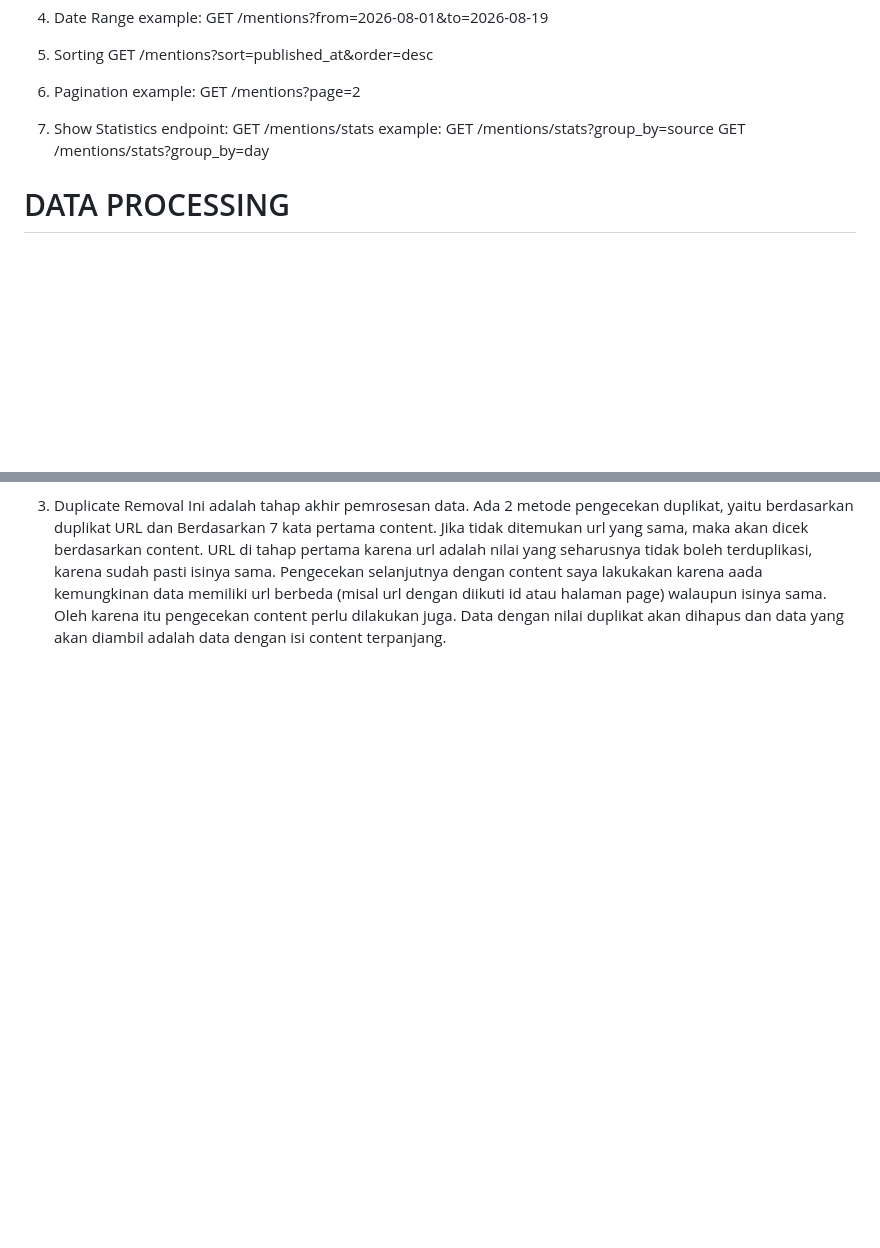
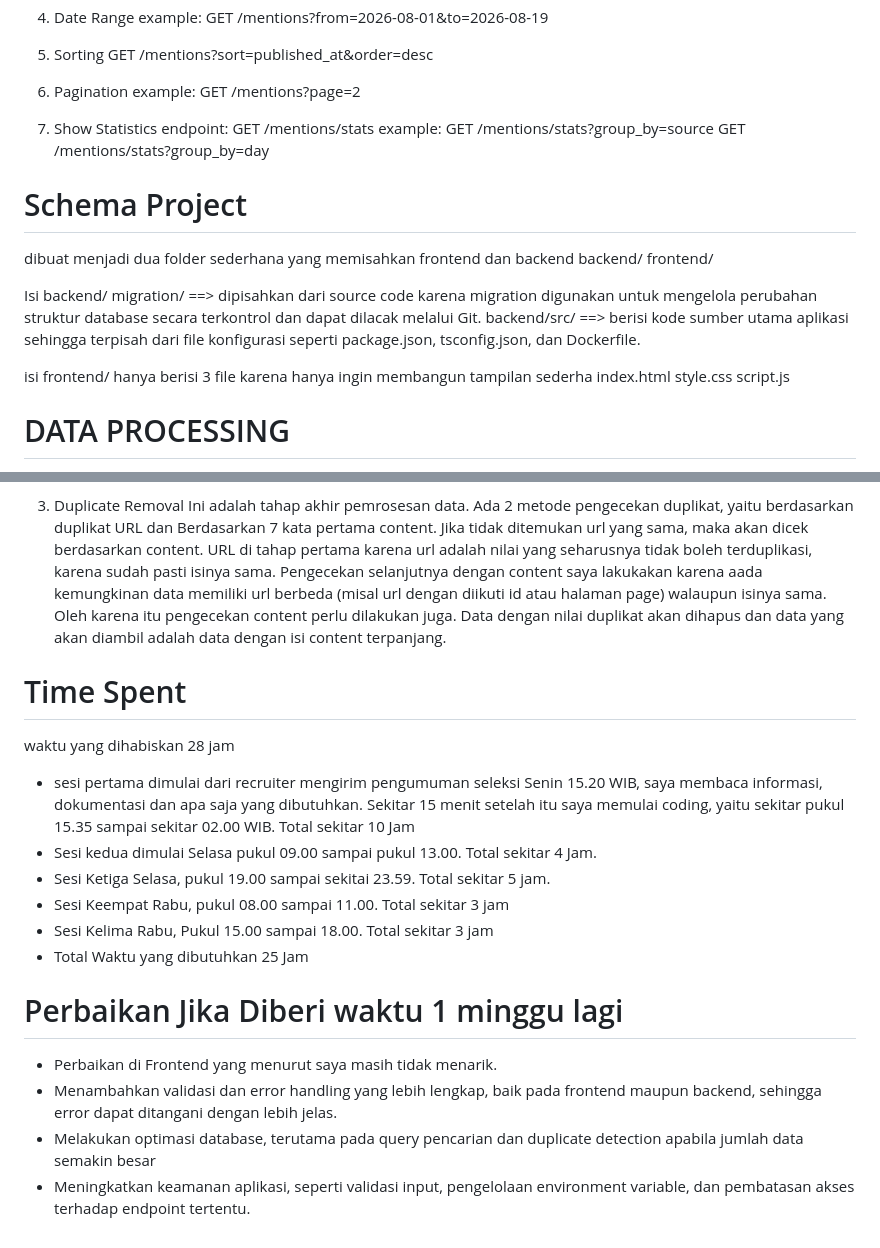
Before and after one commit to aqilfikri20/media-monitoring, a Markdown page: README.md, 2 parts joined by grey strips. GitHub-like rendering; blank space fills up the shorter version.

```diff
--- a/README.md
+++ b/README.md
@@ -71,6 +71,24 @@ example:
 GET /mentions/stats?group_by=source
 GET /mentions/stats?group_by=day
 
+# Schema Project
+dibuat menjadi dua folder sederhana yang memisahkan frontend dan backend
+backend/
+frontend/
+
+Isi backend/
+migration/
+==> dipisahkan dari source code karena migration digunakan untuk mengelola perubahan struktur database secara terkontrol dan dapat dilacak melalui Git.
+backend/src/
+==> berisi kode sumber utama aplikasi sehingga terpisah dari file konfigurasi seperti package.json, tsconfig.json, dan Dockerfile.
+
+isi frontend/
+hanya berisi 3 file karena hanya ingin membangun tampilan sederha
+index.html
+style.css
+script.js
+
+
 # DATA PROCESSING
 Data Processing saya pisahkan menjadi 3 tahap berurutan
 - Normalisasi (Normalization)
@@ -136,3 +154,18 @@ Jika data masih memiliki nilai null setelah dicari berdasarkan duplikasi. Maka a
 
 3. Duplicate Removal
    Ini adalah tahap akhir pemrosesan data. Ada 2 metode pengecekan duplikat, yaitu berdasarkan duplikat URL dan Berdasarkan 7 kata pertama content. Jika tidak ditemukan url yang sama, maka akan dicek berdasarkan content. URL di tahap pertama karena url adalah nilai yang seharusnya tidak boleh terduplikasi, karena sudah pasti isinya sama. Pengecekan selanjutnya dengan content saya lakukakan karena aada kemungkinan data memiliki url berbeda (misal url dengan diikuti id atau halaman page) walaupun isinya sama. Oleh karena itu pengecekan content perlu dilakukan juga. Data dengan nilai duplikat akan dihapus dan data yang akan diambil adalah data dengan isi content terpanjang.
+
+# Time Spent
+waktu yang dihabiskan 28 jam
+- sesi pertama dimulai dari recruiter mengirim pengumuman seleksi Senin 15.20 WIB, saya membaca informasi, dokumentasi dan apa saja yang dibutuhkan. Sekitar 15 menit setelah itu saya memulai coding, yaitu sekitar pukul 15.35 sampai sekitar 02.00 WIB. Total sekitar 10 Jam
+- Sesi kedua dimulai Selasa pukul 09.00 sampai pukul 13.00. Total sekitar 4 Jam.
+- Sesi Ketiga Selasa, pukul 19.00 sampai sekitai 23.59. Total sekitar 5 jam.
+- Sesi Keempat Rabu, pukul 08.00 sampai 11.00. Total sekitar 3 jam
+- Sesi Kelima Rabu, Pukul 15.00 sampai 18.00. Total sekitar 3 jam
+- Total Waktu yang dibutuhkan 25 Jam
+
+# Perbaikan Jika Diberi waktu 1 minggu lagi
+- Perbaikan di Frontend yang menurut saya masih tidak menarik.
+- Menambahkan validasi dan error handling yang lebih lengkap, baik pada frontend maupun backend, sehingga error dapat ditangani dengan lebih jelas.
+- Melakukan optimasi database, terutama pada query pencarian dan duplicate detection apabila jumlah data semakin besar
+- Meningkatkan keamanan aplikasi, seperti validasi input, pengelolaan environment variable, dan pembatasan akses terhadap endpoint tertentu.
```
